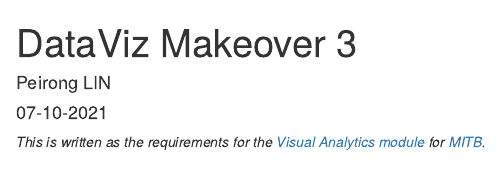
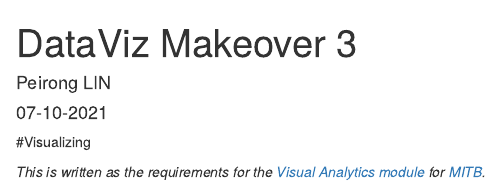
Before and after one commit to PeirongLIN/DataViz_blog, an R Markdown document (_posts/2021-07-10-dataviz-makeover-3/dataviz-makeover-3.Rmd): the page in a window 1100 px wide, from its top. Rendered offline with R 4.5, knitr and Pandoc, with nearby package versions; drawn as R Markdown's standard HTML page in place of the format the file asks for.

Commit message:
data viz 3 commit

```diff
--- a/_posts/2021-07-10-dataviz-makeover-3/dataviz-makeover-3.Rmd
+++ b/_posts/2021-07-10-dataviz-makeover-3/dataviz-makeover-3.Rmd
@@ -11,6 +11,8 @@ output:
     self_contained: false
 ---
 
+#Visualizing
+
 *This is written as the requirements for the [Visual Analytics module](https://wiki.smu.edu.sg/2021t2isss608/Course_information) for [MITB](https://scis.smu.edu.sg/master-it-business).*
 
 
```
